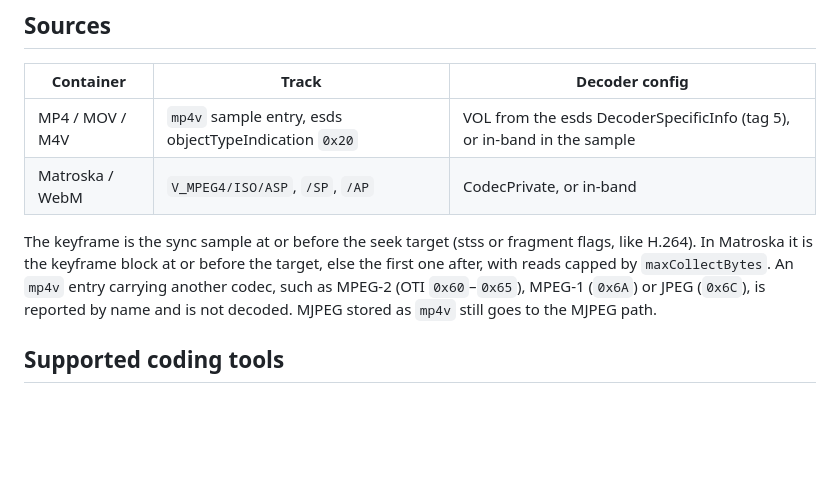
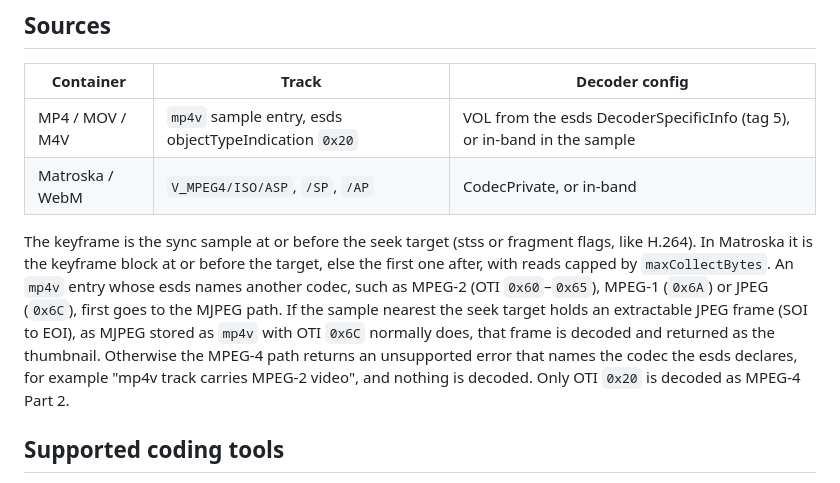
Before and after one commit to gtsteffaniak/go-media, a Markdown page: docs/MPEG4.md, the part around the change. Drawn GitHub-style; blank space fills up the shorter version.

Commit message:
docs: spell out mp4v routing for non-MPEG-4 objectTypeIndication values

```diff
--- a/docs/MPEG4.md
+++ b/docs/MPEG4.md
@@ -14,9 +14,14 @@ player: it decodes one intra VOP per call and never runs inter prediction.
 The keyframe is the sync sample at or before the seek target (stss or
 fragment flags, like H.264). In Matroska it is the keyframe block at or before
 the target, else the first one after, with reads capped by `maxCollectBytes`.
-An `mp4v` entry carrying another codec, such as MPEG-2 (OTI `0x60`–`0x65`),
-MPEG-1 (`0x6A`) or JPEG (`0x6C`), is reported by name and is not decoded.
-MJPEG stored as `mp4v` still goes to the MJPEG path.
+An `mp4v` entry whose esds names another codec, such as MPEG-2 (OTI
+`0x60`–`0x65`), MPEG-1 (`0x6A`) or JPEG (`0x6C`), first goes to the MJPEG
+path. If the sample nearest the seek target holds an extractable JPEG frame
+(SOI to EOI), as MJPEG stored as `mp4v` with OTI `0x6C` normally does, that
+frame is decoded and returned as the thumbnail. Otherwise the MPEG-4 path
+returns an unsupported error that names the codec the esds declares, for
+example "mp4v track carries MPEG-2 video", and nothing is decoded. Only OTI
+`0x20` is decoded as MPEG-4 Part 2.
 
 ## Supported coding tools
 
```
